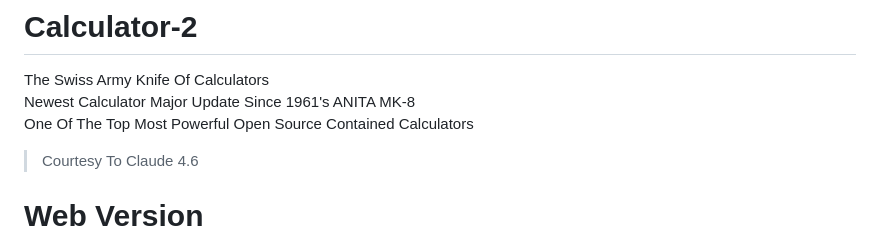
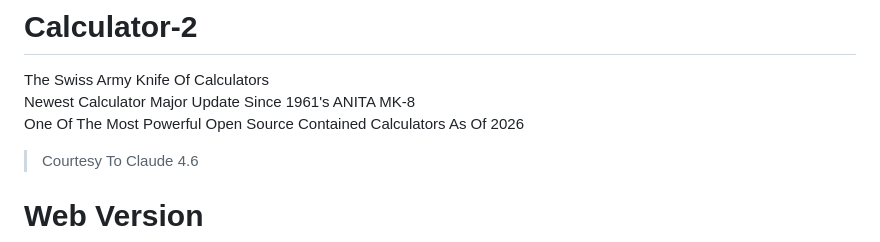
Before and after one commit to Katsugachi/Calculator-2, a Markdown page: README.md, the part around the change. Drawn GitHub-style.

Commit message:
Update description of the calculator's power

```diff
--- a/README.md
+++ b/README.md
@@ -1,7 +1,7 @@
 # Calculator-2
 The Swiss Army Knife Of Calculators <br>
 Newest Calculator Major Update Since 1961's ANITA MK-8 <br>
-One Of The Top Most Powerful Open Source Contained Calculators
+One Of The Most Powerful Open Source Contained Calculators As Of 2026
 > Courtesy To Claude 4.6
 # Web Version
 [![Launch](https://img.shields.io/badge/Launch-Calculator%202-blue?style=for-the-badge)](https://katsugachi.github.io/Calculator-2/)
```
